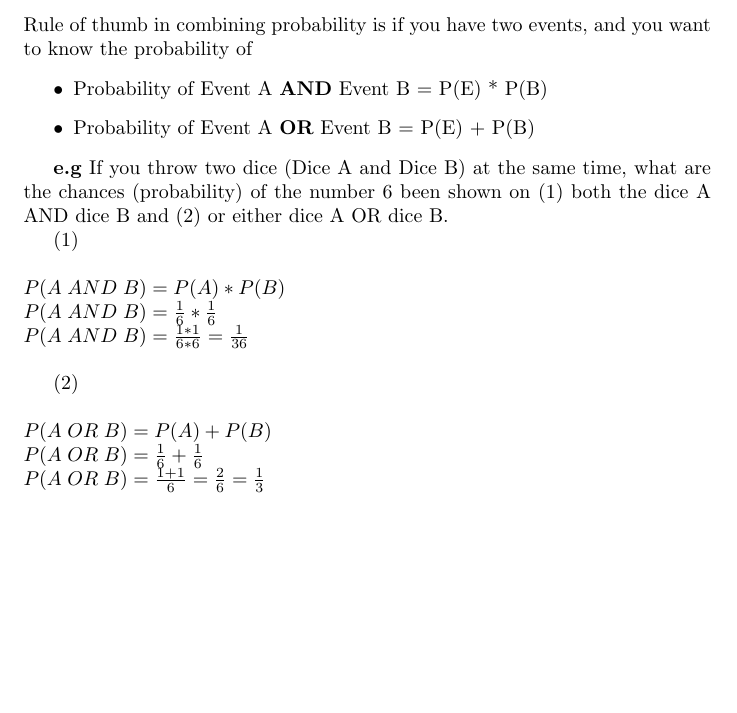
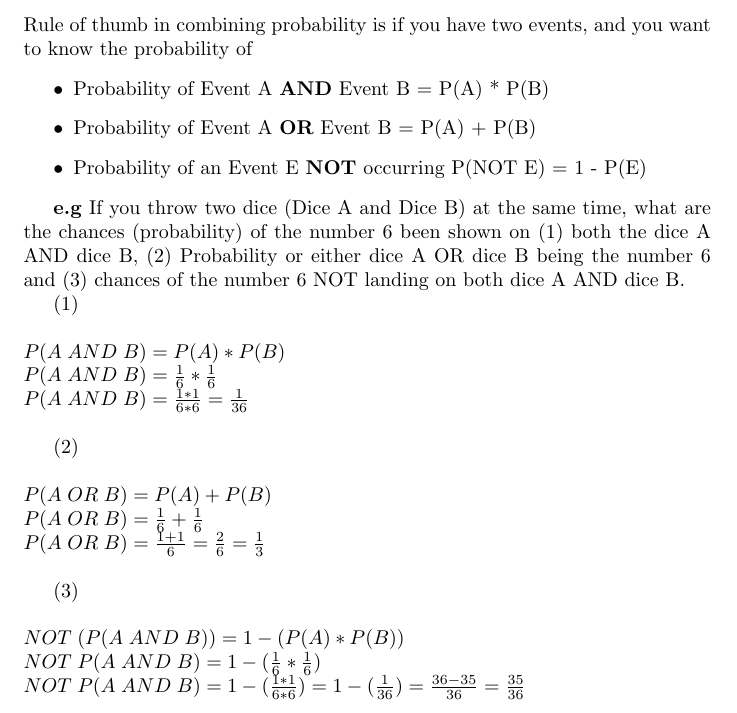
Before and after one commit to conorgilmer/MathNotes, a LaTeX document (MathsGrinds.tex): part of page 19 of 20, cut so that both start at the same text, the shorter picture padded with empty space. Compiled offline with pdfLaTeX.

Commit message:
examples and or not  probability

```diff
--- a/MathsGrinds.tex
+++ b/MathsGrinds.tex
@@ -624,12 +624,13 @@ This often described as a $1$ in $3$ chance of occurring.
 \subsubsection{Probability Arithmetic}
 Rule of thumb in combining probability is if you have two events, and you want to know the probability of
 \begin{itemize}
-\item Probability of Event A \textbf{AND} Event B =  P(E) * P(B)
-\item Probability of Event A \textbf{OR} Event B =  P(E) + P(B)
+\item Probability of Event A \textbf{AND} Event B =  P(A) * P(B)
+\item Probability of Event A \textbf{OR} Event B =  P(A) + P(B)
+\item Probability of an Event E \textbf{NOT} occurring P(NOT E) = 1 - P(E)
 \end{itemize}
 
 \textbf{e.g}
-If you throw two dice (Dice A and Dice B) at the same time, what are the chances (probability) of the number 6 been shown on (1) both the dice A AND dice B and (2) or either dice A OR dice B.
+If you throw two dice (Dice A and Dice B) at the same time, what are the chances (probability) of the number 6 been shown on (1) both the dice A AND dice B, (2) Probability or either dice A OR dice B being the number 6 and (3) chances of the number 6 NOT landing on both dice A AND dice B.
 
 (1)
 
@@ -645,6 +646,12 @@ P(A\;OR\;B) = \frac{1}{6} + \frac{1}{6} \\
 P(A\;OR\;B) = \frac{1 + 1}{6} = \frac{2}{6} = \frac{1}{3}
 \\$
 
+(3)
+
+$\\NOT\;(P(A\;AND\;B)) = 1 - (P(A) * P(B)) \\
+NOT \;P(A\;AND\;B) = 1 - (\frac{1}{6} * \frac{1}{6}) \\
+NOT \; P(A\;AND\;B) = 1 -(\frac{1 * 1}{6 * 6}) = 1 - (\frac{1}{36}) = \frac{36-35}{36} = \frac{35}{36}
+\\$
 
 \newpage
 \section{Colophon}
```
Also changed, not shown: MathsGrinds.pdf.
